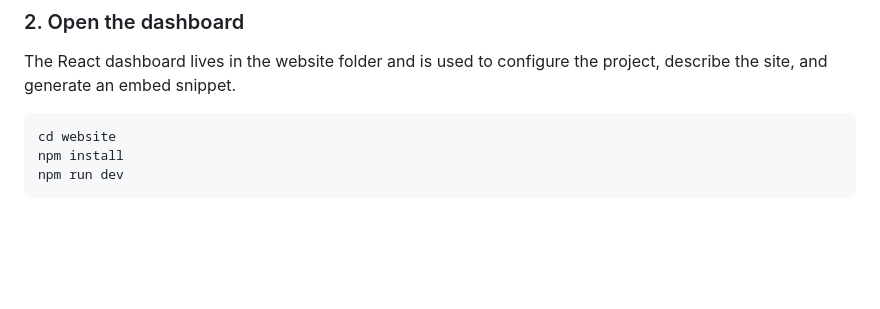
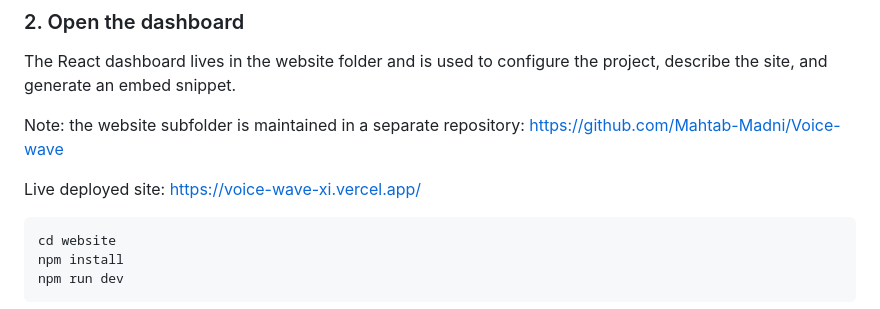
Before and after one commit to Mahtab-Madni/voice-wave-ai, a Markdown page: README.md, the part around the change. Rendered like a GitHub page; blank space fills up the shorter version.

````diff
--- a/README.md
+++ b/README.md
@@ -53,6 +53,10 @@ npm run dev
 ### 2. Open the dashboard
 
 The React dashboard lives in the website folder and is used to configure the project, describe the site, and generate an embed snippet.
+
+Note: the website subfolder is maintained in a separate repository: https://github.com/Mahtab-Madni/Voice-wave
+
+Live deployed site: https://voice-wave-xi.vercel.app/
 
 ```bash
 cd website
````
